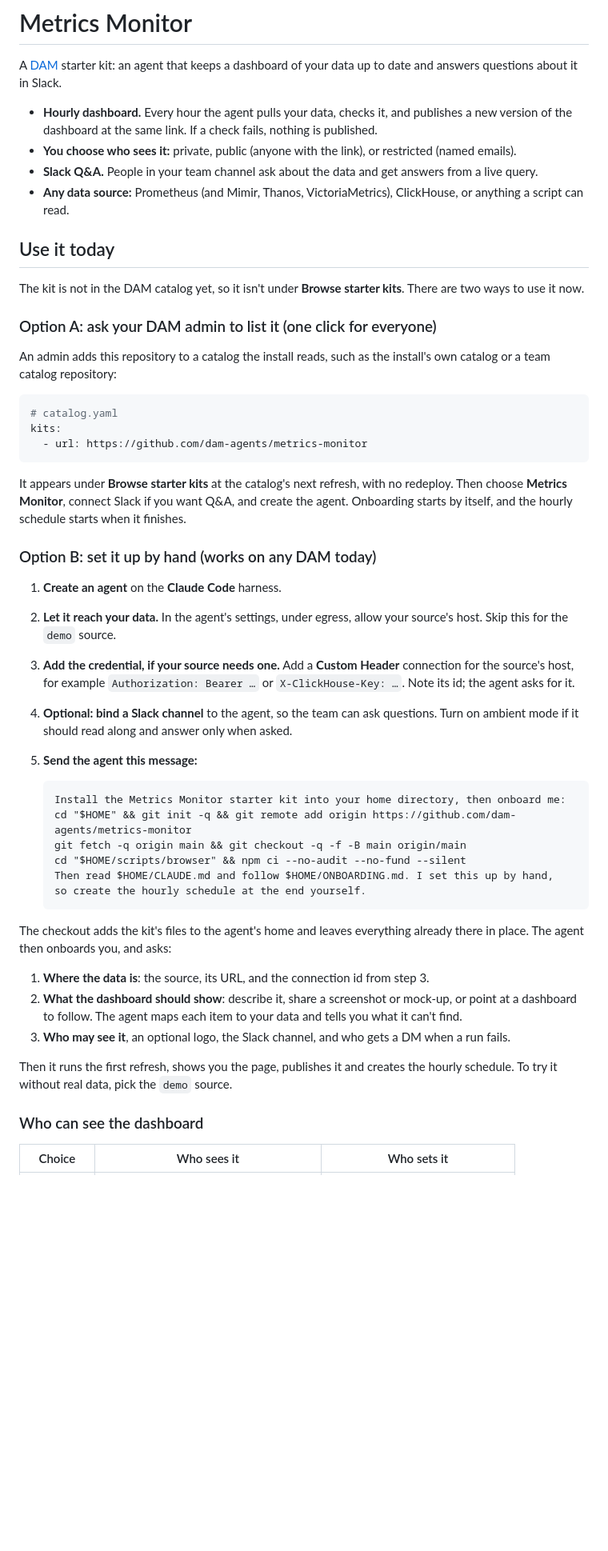
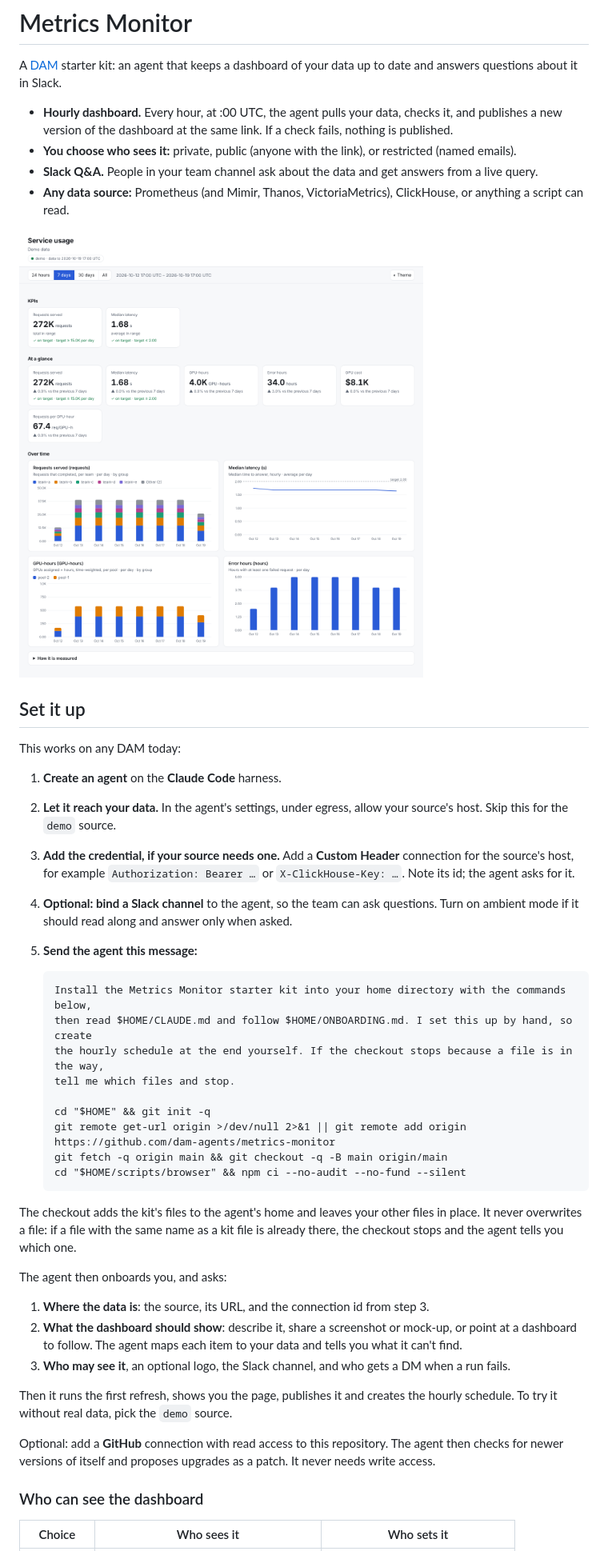
Before and after one commit to dam-agents/metrics-monitor, a Markdown page: README.md, the part around one of its changes. Shown at 80% size. GitHub-like rendering; pictures changed too: docs/images/dashboard-demo.png (added); blank space fills up the shorter version.

Commit message:
README: one way to set it up today (0.3.2)
Drop the catalog option: setting the kit up by hand is the path that works
on any DAM now. The install message no longer forces the checkout, so it
stops and names the file instead of overwriting one already in $HOME, and
it no longer fails when $HOME already has an origin remote. ONBOARDING.md
points at the renamed section.

The README also gains a screenshot of the demo dashboard, the :00 UTC
schedule, the optional GitHub connection, the 0.5% completeness threshold,
what the browser check fails on, and what Develop needs installed.

Assisted-By: Claude (Anthropic AI) <noreply@anthropic.com>
Claude-Session: https://claude.ai/code/session_019E6KLVtoiTk3hskxX6yDe9

````diff
--- a/README.md
+++ b/README.md
@@ -3,34 +3,19 @@
 A [DAM](https://github.com/dam-agents/dam) starter kit: an agent that keeps a dashboard of your
 data up to date and answers questions about it in Slack.
 
-- **Hourly dashboard.** Every hour the agent pulls your data, checks it, and publishes a new
-  version of the dashboard at the same link. If a check fails, nothing is published.
+- **Hourly dashboard.** Every hour, at :00 UTC, the agent pulls your data, checks it, and
+  publishes a new version of the dashboard at the same link. If a check fails, nothing is
+  published.
 - **You choose who sees it:** private, public (anyone with the link), or restricted (named emails).
 - **Slack Q&A.** People in your team channel ask about the data and get answers from a live query.
 - **Any data source:** Prometheus (and Mimir, Thanos, VictoriaMetrics), ClickHouse, or anything a
   script can read.
 
-## Use it today
+![The dashboard on the demo source](docs/images/dashboard-demo.png)
 
-The kit is not in the DAM catalog yet, so it isn't under **Browse starter kits**. There are two ways
-to use it now.
+## Set it up
 
-### Option A: ask your DAM admin to list it (one click for everyone)
-
-An admin adds this repository to a catalog the install reads, such as the install's own catalog
-or a team catalog repository:
-
-```yaml
-# catalog.yaml
-kits:
-  - url: https://github.com/dam-agents/metrics-monitor
-```
-
-It appears under **Browse starter kits** at the catalog's next refresh, with no redeploy. Then
-choose **Metrics Monitor**, connect Slack if you want Q&A, and create the agent. Onboarding
-starts by itself, and the hourly schedule starts when it finishes.
-
-### Option B: set it up by hand (works on any DAM today)
+This works on any DAM today:
 
 1. **Create an agent** on the **Claude Code** harness.
 2. **Let it reach your data.** In the agent's settings, under egress, allow your source's host.
@@ -43,16 +28,22 @@ starts by itself, and the hourly schedule starts when it finishes.
 5. **Send the agent this message:**
 
    ```text
-   Install the Metrics Monitor starter kit into your home directory, then onboard me:
-   cd "$HOME" && git init -q && git remote add origin https://github.com/dam-agents/metrics-monitor
-   git fetch -q origin main && git checkout -q -f -B main origin/main
+   Install the Metrics Monitor starter kit into your home directory with the commands below,
+   then read $HOME/CLAUDE.md and follow $HOME/ONBOARDING.md. I set this up by hand, so create
+   the hourly schedule at the end yourself. If the checkout stops because a file is in the way,
+   tell me which files and stop.
+
+   cd "$HOME" && git init -q
+   git remote get-url origin >/dev/null 2>&1 || git remote add origin https://github.com/dam-agents/metrics-monitor
+   git fetch -q origin main && git checkout -q -B main origin/main
    cd "$HOME/scripts/browser" && npm ci --no-audit --no-fund --silent
-   Then read $HOME/CLAUDE.md and follow $HOME/ONBOARDING.md. I set this up by hand,
-   so create the hourly schedule at the end yourself.
    ```
 
-The checkout adds the kit's files to the agent's home and leaves everything already there in
-place. The agent then onboards you, and asks:
+The checkout adds the kit's files to the agent's home and leaves your other files in place. It
+never overwrites a file: if a file with the same name as a kit file is already there, the
+checkout stops and the agent tells you which one.
+
+The agent then onboards you, and asks:
 
 1. **Where the data is**: the source, its URL, and the connection id from step 3.
 2. **What the dashboard should show**: describe it, share a screenshot or mock-up, or point at a
@@ -61,6 +52,9 @@ place. The agent then onboards you, and asks:
 
 Then it runs the first refresh, shows you the page, publishes it and creates the hourly schedule.
 To try it without real data, pick the `demo` source.
+
+Optional: add a **GitHub** connection with read access to this repository. The agent then checks
+for newer versions of itself and proposes upgrades as a patch. It never needs write access.
 
 ### Who can see the dashboard
 
````
Also changed, not shown: other parts of README.md (+6 -2 lines), CHANGELOG.md (+12 -0 lines), ONBOARDING.md (+1 -1 lines), 1 other file.
